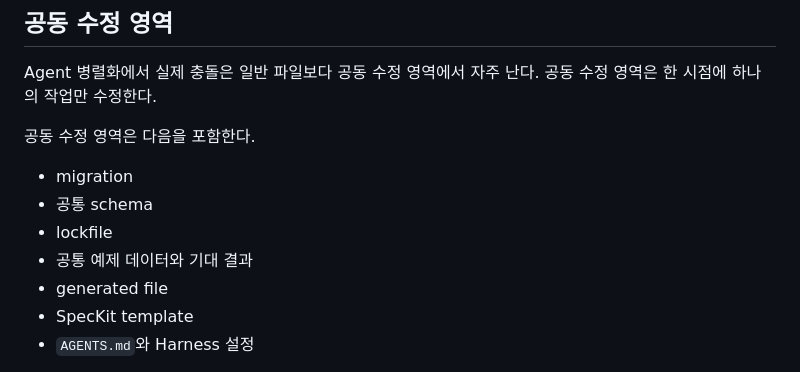
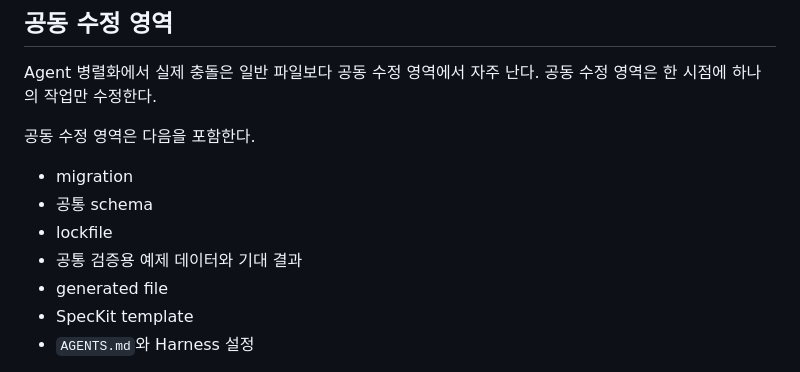
Before and after one commit to bus1029/TCI, a Markdown page: mvp1-features/개발방법/02-agent-harness-team-rules.md, the part around the change. Drawn GitHub-style.

```diff
--- a/mvp1-features/개발방법/agent-harness-team-rules.md
+++ b/mvp1-features/개발방법/02-agent-harness-team-rules.md
@@ -97,7 +97,7 @@ Agent 병렬화에서 실제 충돌은 일반 파일보다 공동 수정 영역
 - migration
 - 공통 schema
 - lockfile
-- 공통 예제 데이터와 기대 결과
+- 공통 검증용 예제 데이터와 기대 결과
 - generated file
 - SpecKit template
 - `AGENTS.md`와 Harness 설정
```
Also changed, not shown: mvp1-features/개발방법/01-agent-feature-slicing-method.md (renamed from mvp1-features/개발방법/agent-feature-slicing-method.md, +5 -3 lines).
